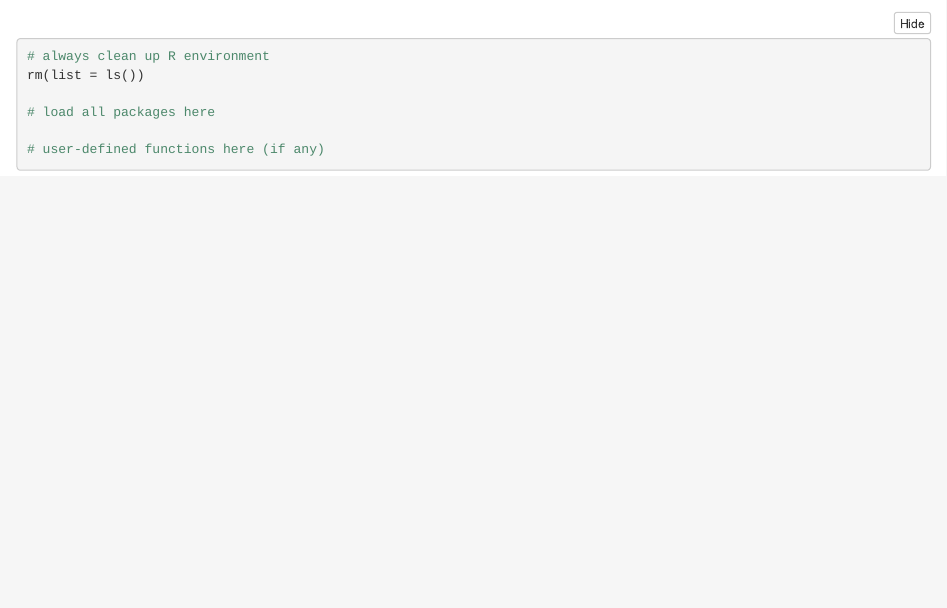
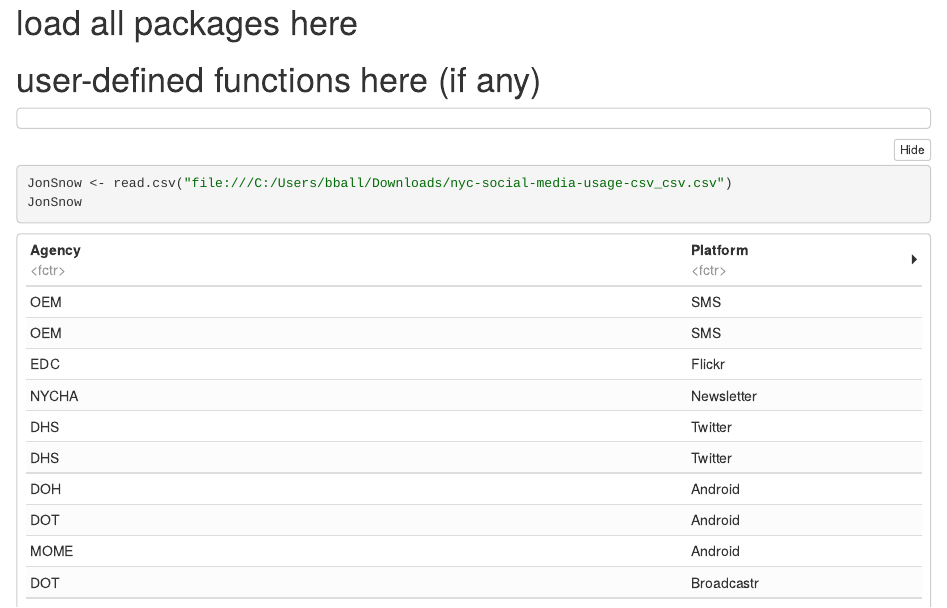
Before and after one commit to isaacfreeman38/MattAndIsaacFinalProject, an R Markdown document (Stat 380 Final Project.Rmd): the page in a window 1100 px wide, from 180 px down before the commit and from 230 px down after it. The pictures show the output file Stat 380 Final Project.nb.html that the author committed with the source, opened offline.

Commit message:
Read in first data table

````diff
--- a/Stat 380 Final Project.Rmd
+++ b/Stat 380 Final Project.Rmd
@@ -16,3 +16,8 @@
 # user-defined functions here (if any)
 
 ```
+
+```{r}
+JonSnow <- read.csv("file:///C:/Users/bball/Downloads/nyc-social-media-usage-csv_csv.csv")
+JonSnow
+```
````
Also changed, not shown: Stat 380 Final Project.nb.html.
